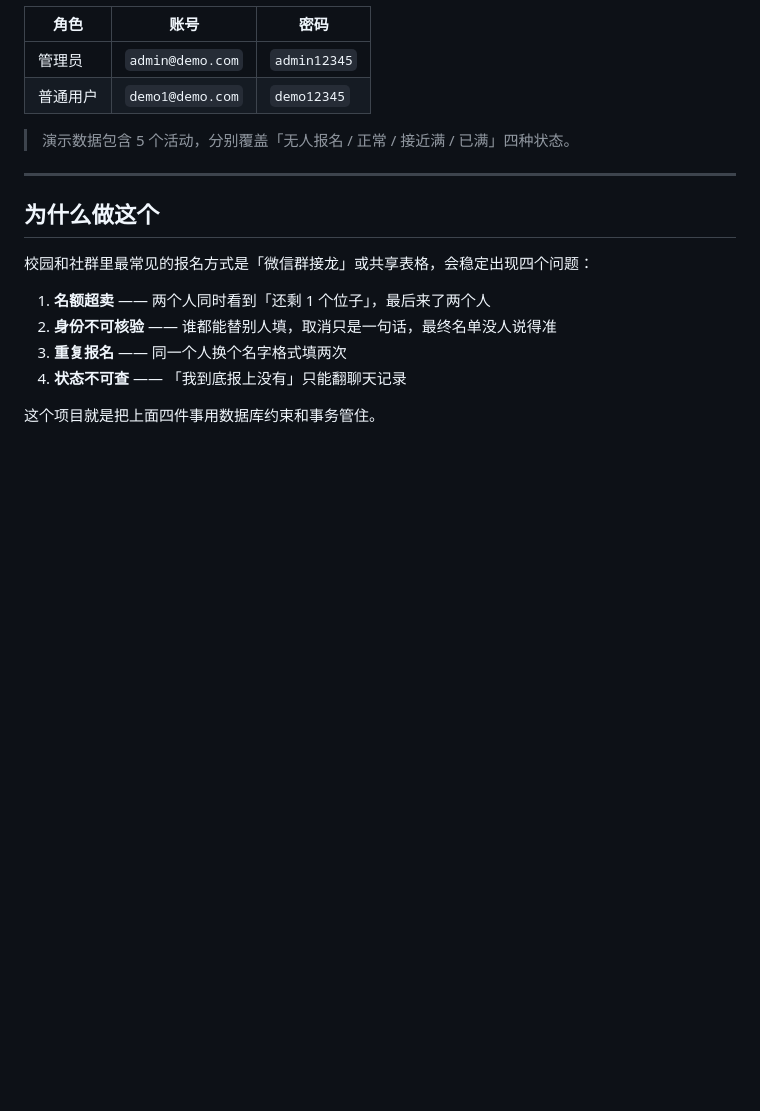
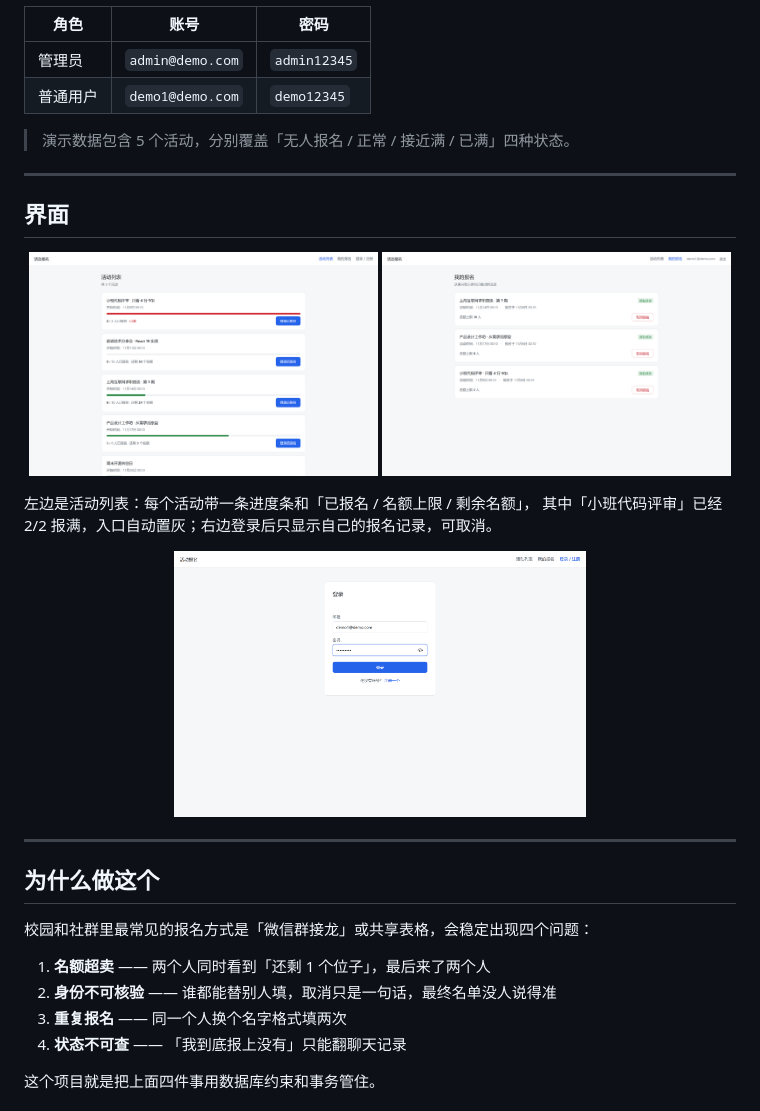
Before and after one commit to Lijjj656/signup-system, a Markdown page: README.md, the part around the change. Drawn GitHub-style; pictures changed too: docs/screenshots/01-events.png (added), docs/screenshots/02-login.png (added), docs/screenshots/04-my-registrations.png (added); blank space fills up the shorter version.

Commit message:
docs: 补充界面截图（活动列表 / 登录 / 我的报名）

```diff
--- a/README.md
+++ b/README.md
@@ -11,6 +11,22 @@
 | 普通用户 | `demo1@demo.com` | `demo12345` |
 
 > 演示数据包含 5 个活动，分别覆盖「无人报名 / 正常 / 接近满 / 已满」四种状态。
+
+---
+
+## 界面
+
+<p align="center">
+  <img src="docs/screenshots/01-events.png" width="49%" alt="活动列表" />
+  <img src="docs/screenshots/04-my-registrations.png" width="49%" alt="我的报名" />
+</p>
+
+左边是活动列表：每个活动带一条进度条和「已报名 / 名额上限 / 剩余名额」，
+其中「小班代码评审」已经 2/2 报满，入口自动置灰；右边登录后只显示自己的报名记录，可取消。
+
+<p align="center">
+  <img src="docs/screenshots/02-login.png" width="58%" alt="登录页" />
+</p>
 
 ---
 
```
